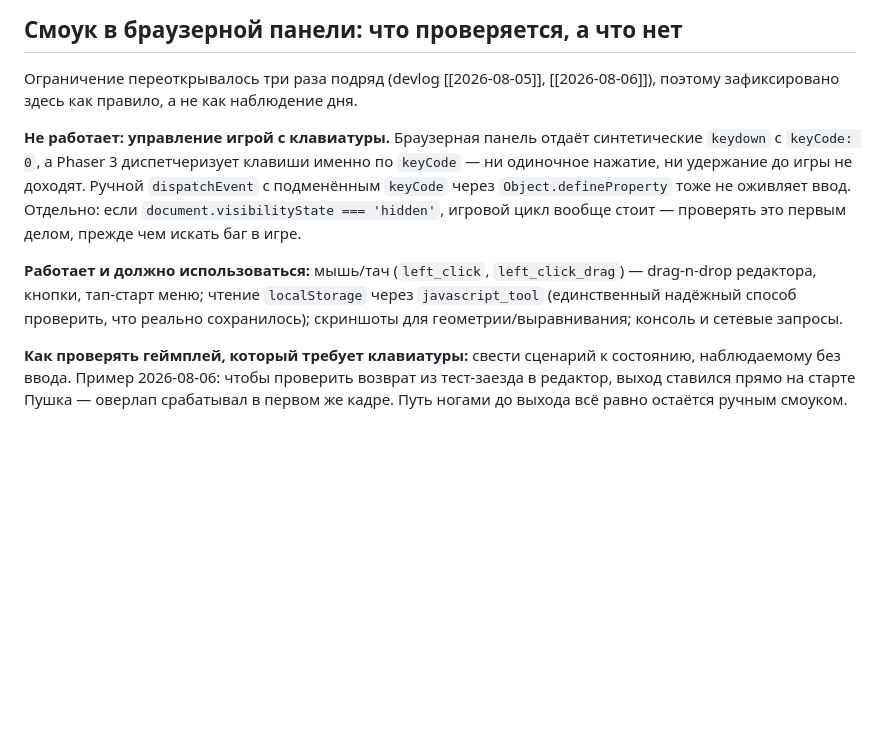
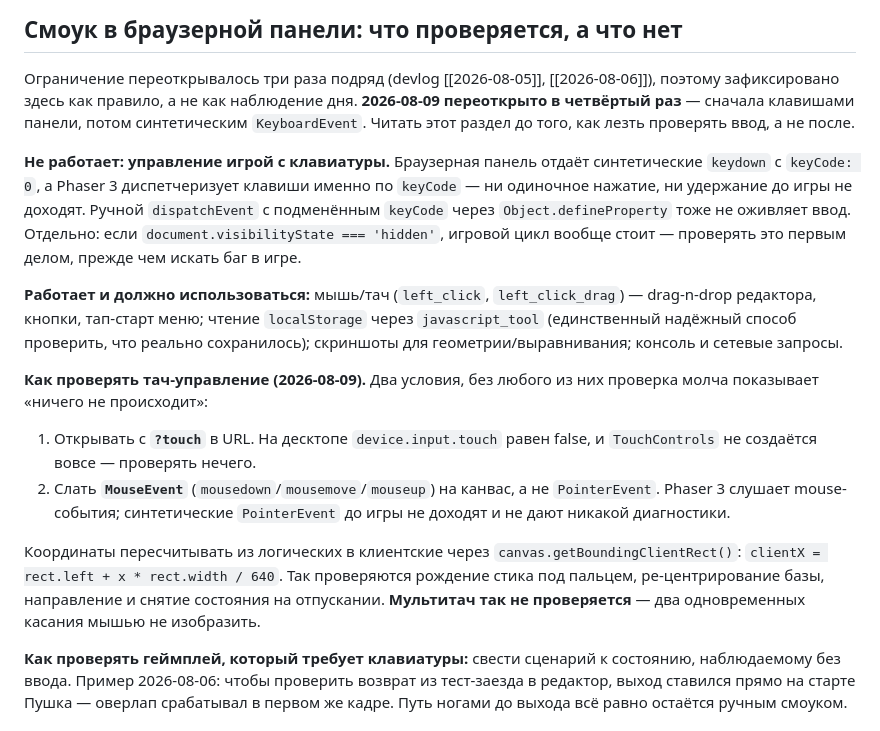
Before and after one commit to vladimirssss-git/pushok, a Markdown page: docs/04 Tech/Пушок — техническая архитектура.md, the part around the change. GitHub-like rendering; blank space fills up the shorter version.

Commit message:
docs: как проверять тач-управление в браузерной панели
Два условия, без которых проверка молча показывает «ничего не
происходит»: ?touch в URL (иначе TouchControls не создаётся) и
MouseEvent вместо PointerEvent (Phaser слушает mouse-события).

Ограничение про клавиатуру переоткрыто в четвёртый раз — в правило
добавлено «читать до, а не после».

Co-Authored-By: Claude Opus 5 <noreply@anthropic.com>

```diff
--- a/docs/04 Tech/Пушок — техническая архитектура.md
+++ b/docs/04 Tech/Пушок — техническая архитектура.md
@@ -283,7 +283,9 @@ JS-файла — хэш от содержимого (Vite), плюс можно
 
 Ограничение переоткрывалось три раза подряд (devlog [[2026-08-05]],
 [[2026-08-06]]), поэтому зафиксировано здесь как правило, а не как
-наблюдение дня.
+наблюдение дня. **2026-08-09 переоткрыто в четвёртый раз** — сначала
+клавишами панели, потом синтетическим `KeyboardEvent`. Читать этот раздел
+до того, как лезть проверять ввод, а не после.
 
 **Не работает: управление игрой с клавиатуры.** Браузерная панель отдаёт
 синтетические `keydown` с `keyCode: 0`, а Phaser 3 диспетчеризует клавиши
@@ -299,6 +301,21 @@ JS-файла — хэш от содержимого (Vite), плюс можно
 способ проверить, что реально сохранилось); скриншоты для
 геометрии/выравнивания; консоль и сетевые запросы.
 
+**Как проверять тач-управление (2026-08-09).** Два условия, без любого из
+них проверка молча показывает «ничего не происходит»:
+
+1. Открывать с **`?touch`** в URL. На десктопе `device.input.touch` равен
+   false, и `TouchControls` не создаётся вовсе — проверять нечего.
+2. Слать **`MouseEvent`** (`mousedown`/`mousemove`/`mouseup`) на канвас, а
+   не `PointerEvent`. Phaser 3 слушает mouse-события; синтетические
+   `PointerEvent` до игры не доходят и не дают никакой диагностики.
+
+Координаты пересчитывать из логических в клиентские через
+`canvas.getBoundingClientRect()`: `clientX = rect.left + x * rect.width / 640`.
+Так проверяются рождение стика под пальцем, ре-центрирование базы,
+направление и снятие состояния на отпускании. **Мультитач так не
+проверяется** — два одновременных касания мышью не изобразить.
+
 **Как проверять геймплей, который требует клавиатуры:** свести сценарий к
 состоянию, наблюдаемому без ввода. Пример 2026-08-06: чтобы проверить
 возврат из тест-заезда в редактор, выход ставился прямо на старте Пушка —
```
Also changed, not shown: docs/05 Devlog/2026-08-09.md (+9 -1 lines).
